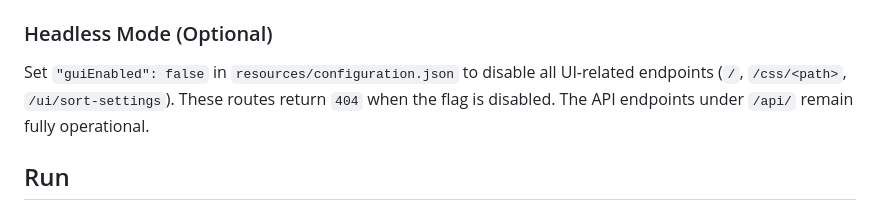
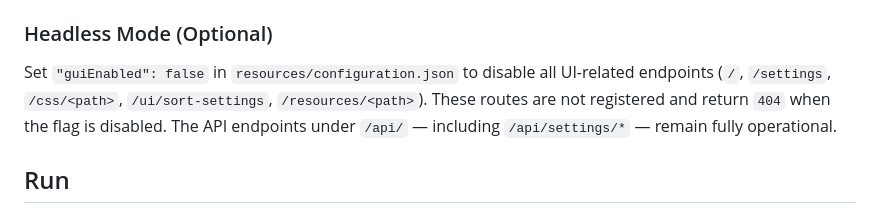
Before and after one commit to LorenBll/Akupara, a Markdown page: README.md, the part around the change. GitHub-like rendering.

Commit message:
docs: clarify endpoints disabled by headless mode (guiEnabled)

```diff
--- a/README.md
+++ b/README.md
@@ -62,7 +62,7 @@ ServiceHandler stores API keys as plain text in the `SH_API_KEYS` environment va
 
 ### Headless Mode (Optional)
 
-Set `"guiEnabled": false` in `resources/configuration.json` to disable all UI-related endpoints (`/`, `/css/<path>`, `/ui/sort-settings`). These routes return `404` when the flag is disabled. The API endpoints under `/api/` remain fully operational.
+Set `"guiEnabled": false` in `resources/configuration.json` to disable all UI-related endpoints (`/`, `/settings`, `/css/<path>`, `/ui/sort-settings`, `/resources/<path>`). These routes are not registered and return `404` when the flag is disabled. The API endpoints under `/api/` — including `/api/settings/*` — remain fully operational.
 
 ## Run
 
```
